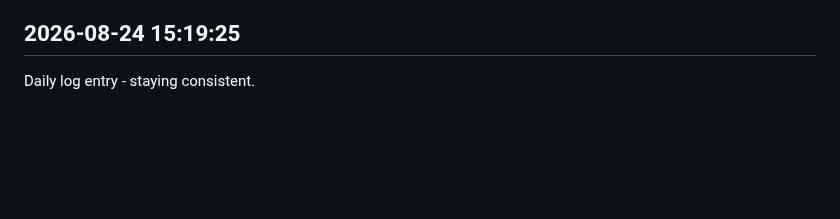
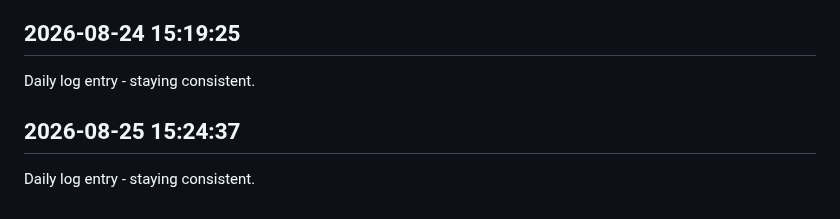
Before and after one commit to Rishi-212005/Library-Seat-Management-System, a Markdown page: journal.md, the part around the change. Rendered like a GitHub page; blank space fills up the shorter version.

Commit message:
daily update 2026-08-25

```diff
--- a/journal.md
+++ b/journal.md
@@ -166,3 +166,6 @@ Daily log entry - staying consistent.
 
 ## 2026-08-24 15:19:25
 Daily log entry - staying consistent.
+
+## 2026-08-25 15:24:37
+Daily log entry - staying consistent.
```
